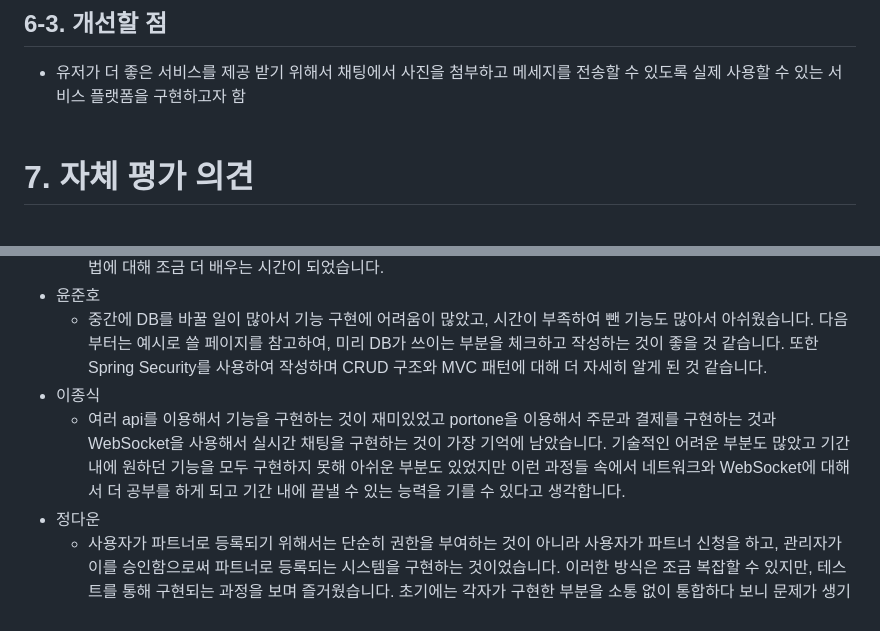
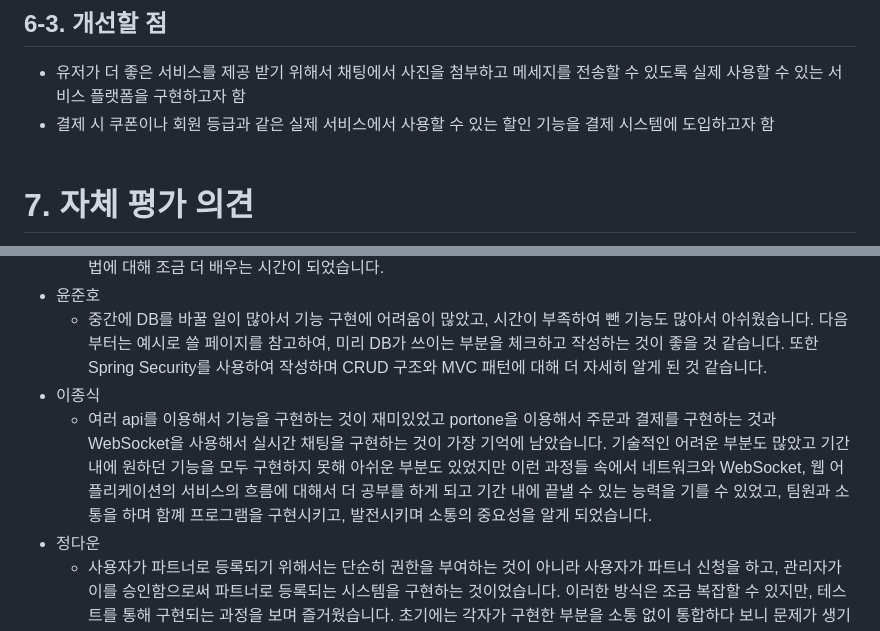
Before and after one commit to JongsikLEE01/DaEut_React, a Markdown page: README.md, 2 parts joined by grey strips. Drawn GitHub-style.

Commit message:
끝 🕊

```diff
--- a/README.md
+++ b/README.md
@@ -2466,6 +2466,7 @@ const checkConfirm = () => {
 
 ## 6-3. 개선할 점
 - 유저가 더 좋은 서비스를 제공 받기 위해서 채팅에서 사진을 첨부하고 메세지를 전송할 수 있도록 실제 사용할 수 있는 서비스 플랫폼을 구현하고자 함
+- 결제 시 쿠폰이나 회원 등급과 같은 실제 서비스에서 사용할 수 있는 할인 기능을 결제 시스템에 도입하고자 함
 <br><br>
 
 # 7. 자체 평가 의견
@@ -2475,7 +2476,7 @@ const checkConfirm = () => {
 - 윤준호
     - 중간에 DB를 바꿀 일이 많아서 기능 구현에 어려움이 많았고, 시간이 부족하여 뺀 기능도 많아서 아쉬웠습니다. 다음부터는 예시로 쓸 페이지를 참고하여, 미리 DB가 쓰이는 부분을 체크하고 작성하는 것이 좋을 것 같습니다. 또한 Spring Security를 사용하여 작성하며 CRUD 구조와 MVC 패턴에 대해 더 자세히 알게 된 것 같습니다.
 - 이종식
-    - 여러 api를 이용해서 기능을 구현하는 것이  재미있었고 portone을 이용해서 주문과 결제를 구현하는 것과 WebSocket을 사용해서 실시간 채팅을 구현하는 것이 가장 기억에 남았습니다. 기술적인 어려운 부분도 많았고 기간 내에 원하던 기능을 모두 구현하지 못해 아쉬운 부분도 있었지만 이런 과정들 속에서 네트워크와 WebSocket에 대해서 더 공부를 하게 되고 기간 내에 끝낼 수 있는 능력을 기를 수 있다고 생각합니다.
+    - 여러 api를 이용해서 기능을 구현하는 것이  재미있었고 portone을 이용해서 주문과 결제를 구현하는 것과 WebSocket을 사용해서 실시간 채팅을 구현하는 것이 가장 기억에 남았습니다. 기술적인 어려운 부분도 많았고 기간 내에 원하던 기능을 모두 구현하지 못해 아쉬운 부분도 있었지만 이런 과정들 속에서 네트워크와 WebSocket, 웹 어플리케이션의 서비스의 흐름에 대해서 더 공부를 하게 되고 기간 내에 끝낼 수 있는 능력을 기를 수 있었고, 팀원과 소통을 하며 함꼐 프로그램을 구현시키고, 발전시키며 소통의 중요성을 알게 되었습니다.
 - 정다운
     - 사용자가 파트너로 등록되기 위해서는 단순히 권한을 부여하는 것이 아니라 사용자가 파트너 신청을 하고, 관리자가 이를 승인함으로써 파트너로 등록되는 시스템을 구현하는 것이었습니다. 이러한 방식은 조금 복잡할 수 있지만, 테스트를 통해 구현되는 과정을 보며 즐거웠습니다. 초기에는 각자가 구현한 부분을 소통 없이 통합하다 보니 문제가 생기기도 했지만, 서로의 피드백을 주고 받으며 소통의 중요성을 깨달았고, 시간이 지날수록 이에 적응해 나갔습니다. 처음에는 기능을 구현하는 것에 대한 염려도 있었지만, 반복하면서 점점 자신감을 갖게 되었습니다. 또한, 소셜 로그인을 완벽하게 구현하지 못해 아쉬웠고 개발하는데 시간 분배의 중요성도 알게 되었습니다.
 - 황다정
```
